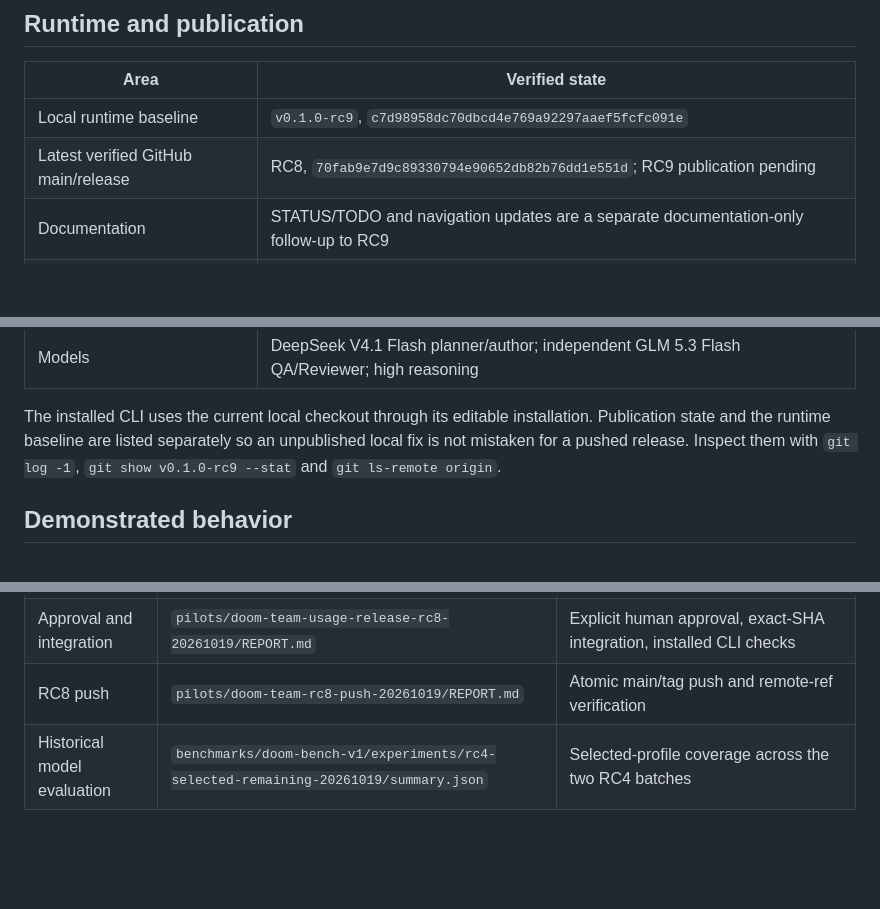
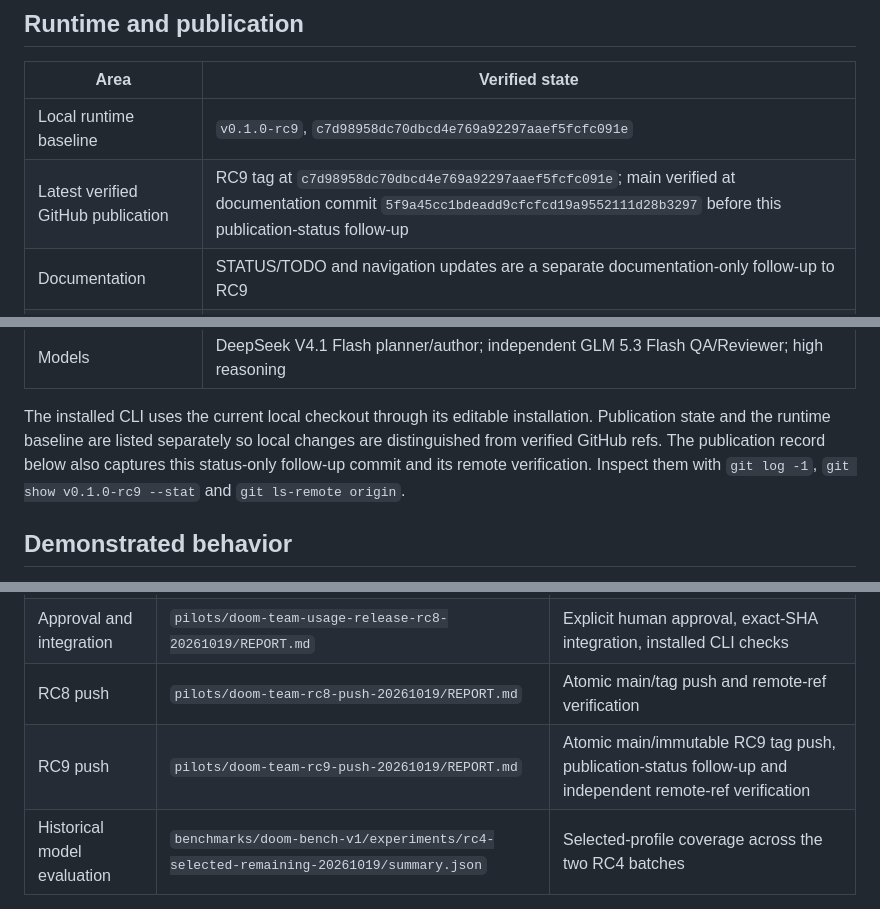
Before and after one commit to erkamspyjamas/doom-team, a Markdown page: STATUS.md, 3 parts joined by grey strips. Drawn GitHub-style; blank space fills up the shorter version.

```diff
--- a/STATUS.md
+++ b/STATUS.md
@@ -9,7 +9,7 @@ changes the runtime, its validation or a work item's status.
 | Area | Verified state |
 |---|---|
 | Local runtime baseline | `v0.1.0-rc9`, `c7d98958dc70dbcd4e769a92297aaef5fcfc091e` |
-| Latest verified GitHub main/release | RC8, `70fab9e7d9c89330794e90652db82b76dd1e551d`; RC9 publication pending |
+| Latest verified GitHub publication | RC9 tag at `c7d98958dc70dbcd4e769a92297aaef5fcfc091e`; main verified at documentation commit `5f9a45cc1bdeadd9cfcfcd19a9552111d28b3297` before this publication-status follow-up |
 | Documentation | STATUS/TODO and navigation updates are a separate documentation-only follow-up to RC9 |
 | RC9 complete editable suite | 750 passed; Ruff and strict mypy passed |
 | Earlier RC9 affected installed suite | 53 affected approval/supervisor/mission-ledger tests passed |
@@ -18,7 +18,9 @@ changes the runtime, its validation or a work item's status.
 
 The installed CLI uses the current local checkout through its editable
 installation. Publication state and the runtime baseline are listed separately
-so an unpublished local fix is not mistaken for a pushed release. Inspect them
+so local changes are distinguished from verified GitHub refs. The publication
+record below also captures this status-only follow-up commit and its remote
+verification. Inspect them
 with `git log -1`, `git show v0.1.0-rc9 --stat` and `git ls-remote origin`.
 
 ## Demonstrated behavior
@@ -73,6 +75,7 @@ labels without rewriting the historical reports.
 | Real usage pilot | `pilots/doom-team-usage-rc7-20261019/VERIFICATION.md` | Independent acceptance and per-task/final evidence before human approval |
 | Approval and integration | `pilots/doom-team-usage-release-rc8-20261019/REPORT.md` | Explicit human approval, exact-SHA integration, installed CLI checks |
 | RC8 push | `pilots/doom-team-rc8-push-20261019/REPORT.md` | Atomic main/tag push and remote-ref verification |
+| RC9 push | `pilots/doom-team-rc9-push-20261019/REPORT.md` | Atomic main/immutable RC9 tag push, publication-status follow-up and independent remote-ref verification |
 | Historical model evaluation | `benchmarks/doom-bench-v1/experiments/rc4-selected-remaining-20261019/summary.json` | Selected-profile coverage across the two RC4 batches |
 
 For the next operation and measurable completion criteria, use
```
Also changed, not shown: TODO.md (+8 -1 lines).
